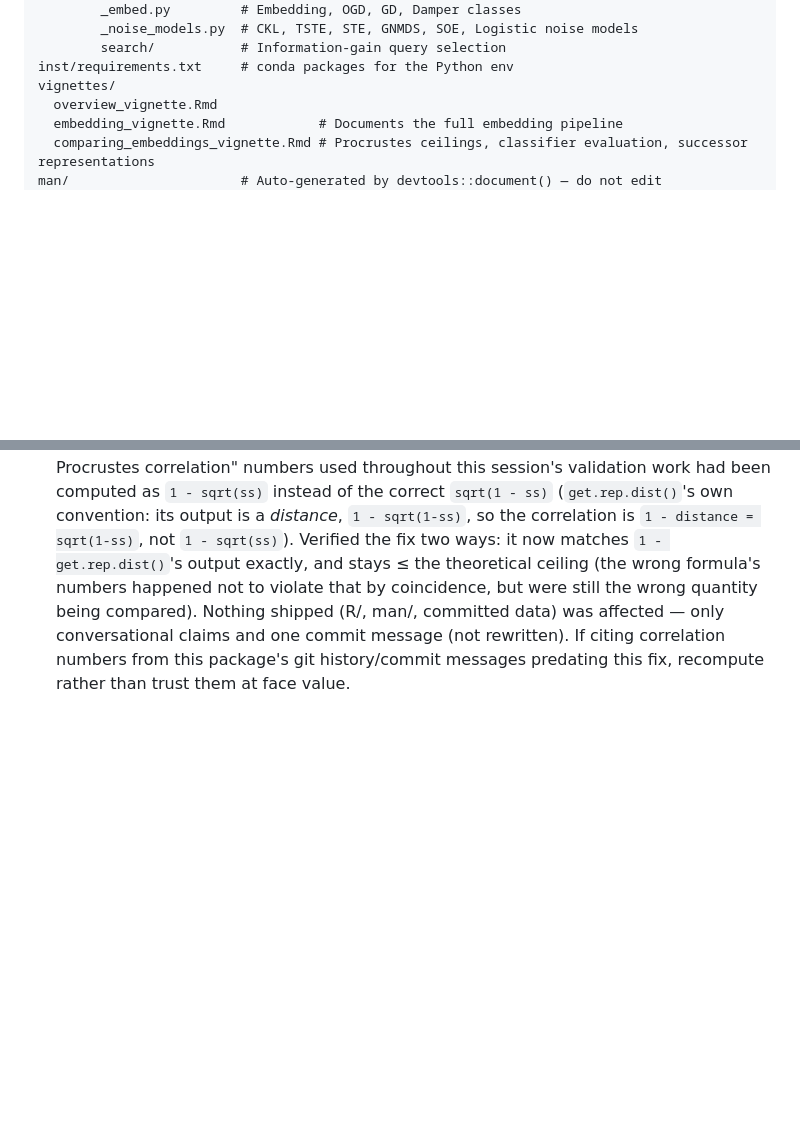
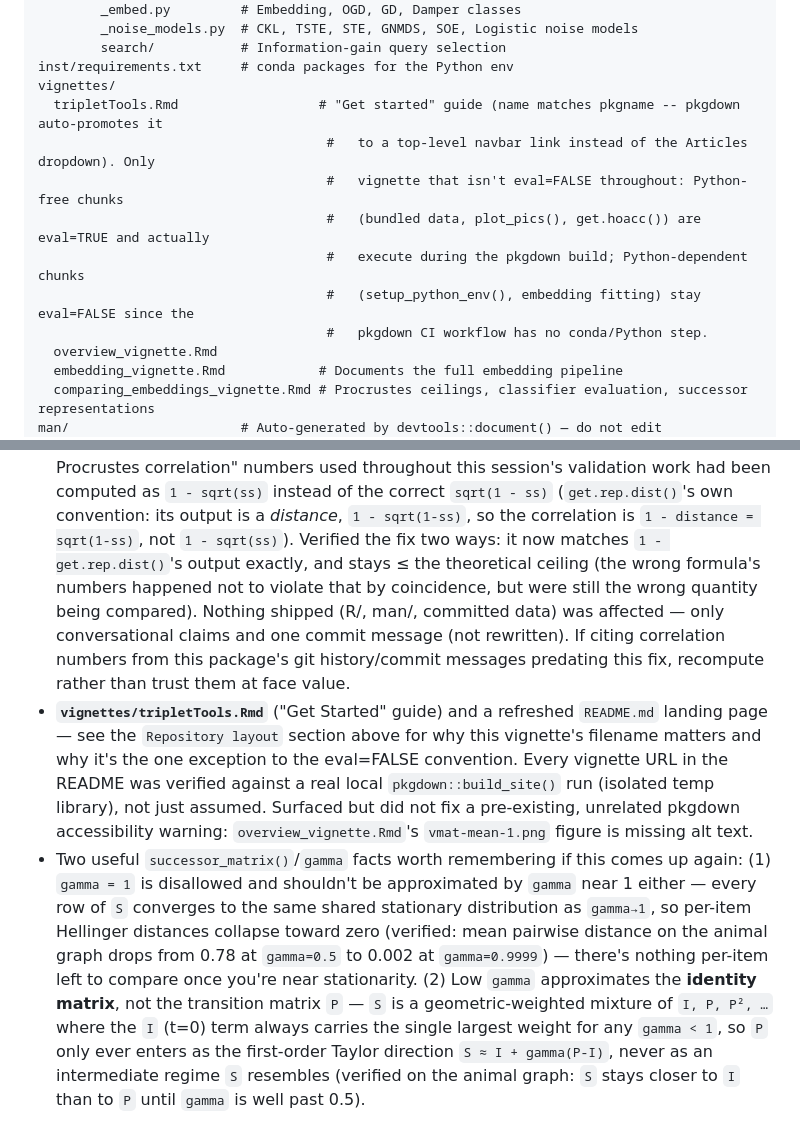
Before and after one commit to Knowledge-and-Concepts-Lab/tripletTools, a Markdown page: CLAUDE.md, 2 parts joined by grey strips. Drawn GitHub-style; blank space fills up the shorter version.

Commit message:
Update CLAUDE.md: Get Started vignette, README refresh, gamma facts
Co-Authored-By: Claude Sonnet 5 <noreply@anthropic.com>

```diff
--- a/CLAUDE.md
+++ b/CLAUDE.md
@@ -23,6 +23,13 @@ inst/python/              # Bundled Python embedding backend
         search/           # Information-gain query selection
 inst/requirements.txt     # conda packages for the Python env
 vignettes/
+  tripletTools.Rmd                  # "Get started" guide (name matches pkgname -- pkgdown auto-promotes it
+                                     #   to a top-level navbar link instead of the Articles dropdown). Only
+                                     #   vignette that isn't eval=FALSE throughout: Python-free chunks
+                                     #   (bundled data, plot_pics(), get.hoacc()) are eval=TRUE and actually
+                                     #   execute during the pkgdown build; Python-dependent chunks
+                                     #   (setup_python_env(), embedding fitting) stay eval=FALSE since the
+                                     #   pkgdown CI workflow has no conda/Python step.
   overview_vignette.Rmd
   embedding_vignette.Rmd            # Documents the full embedding pipeline
   comparing_embeddings_vignette.Rmd # Procrustes ceilings, classifier evaluation, successor representations
@@ -122,3 +129,5 @@ Internal helpers in `R/repeated_stratified_multinomial_cv.R` (not exported): `mu
 - `emotion_categories` example dataset, giving `repeated_stratified_multinomial_cv()` a real-data example (132 words, 5 classes after dropping "Absent"/"Surprise"): accuracy 0.70, AUC 0.92. Along the way, found the function's default `coefficient_warning = 10` (inherited from the binary function's 2-class calibration) flags nearly every fold on real multinomial data (median max-coefficient 25.5 here) — not a bug, but a sign this threshold needs per-problem recalibration rather than blind trust in the default; a genuine outlier fold (coefficient 2291, from partial near-separation) is only distinguishable from the rest once recalibrated (9/60 flagged at threshold 50 vs 60/60 at the default 10). Vignette will demonstrate this calibration process rather than just picking a better number silently. No function changes made.
 - **`vignettes/comparing_embeddings_vignette.Rmd`** — "Comparing Triplet Embeddings to Alternative Representations," written and committed. Three pieces, each with a real (not synthetic) worked example: (1) Procrustes alignment + rank/spectral ceilings on the emotion-word data (observed correlation 0.313 vs. ceilings of 0.436/0.418 — the triplet embedding captures ~72% of what's achievable at its dimensionality); (2) classifier-based evaluation — binary: per-*individual* (not group) icon embeddings decoding face/place vs. day/night, showing a genuine crossover (4 participants encode category near-perfectly but not day/night; the other 2 the reverse) — multinomial: emotion categories (132 words, 5 classes), including the `coefficient_warning` recalibration story; (3) successor representations from the animal verbal-fluency graph, including why `hellinger_dist()` output is exactly (not approximately) Euclidean, and a gamma-sensitivity sweep.
 - **Caught and fixed a real error while building the vignette:** the "observed Procrustes correlation" numbers used throughout this session's validation work had been computed as `1 - sqrt(ss)` instead of the correct `sqrt(1 - ss)` (`get.rep.dist()`'s own convention: its output is a *distance*, `1 - sqrt(1-ss)`, so the correlation is `1 - distance = sqrt(1-ss)`, not `1 - sqrt(ss)`). Verified the fix two ways: it now matches `1 - get.rep.dist()`'s output exactly, and stays ≤ the theoretical ceiling (the wrong formula's numbers happened not to violate that by coincidence, but were still the wrong quantity being compared). Nothing shipped (R/, man/, committed data) was affected — only conversational claims and one commit message (not rewritten). If citing correlation numbers from this package's git history/commit messages predating this fix, recompute rather than trust them at face value.
+- **`vignettes/tripletTools.Rmd`** ("Get Started" guide) and a refreshed `README.md` landing page — see the `Repository layout` section above for why this vignette's filename matters and why it's the one exception to the eval=FALSE convention. Every vignette URL in the README was verified against a real local `pkgdown::build_site()` run (isolated temp library), not just assumed. Surfaced but did not fix a pre-existing, unrelated pkgdown accessibility warning: `overview_vignette.Rmd`'s `vmat-mean-1.png` figure is missing alt text.
+- Two useful `successor_matrix()`/`gamma` facts worth remembering if this comes up again: (1) `gamma = 1` is disallowed and shouldn't be approximated by `gamma` near 1 either — every row of `S` converges to the same shared stationary distribution as `gamma→1`, so per-item Hellinger distances collapse toward zero (verified: mean pairwise distance on the animal graph drops from 0.78 at `gamma=0.5` to 0.002 at `gamma=0.9999`) — there's nothing per-item left to compare once you're near stationarity. (2) Low `gamma` approximates the **identity matrix**, not the transition matrix `P` — `S` is a geometric-weighted mixture of `I, P, P², …` where the `I` (t=0) term always carries the single largest weight for any `gamma < 1`, so `P` only ever enters as the first-order Taylor direction `S ≈ I + gamma(P-I)`, never as an intermediate regime `S` resembles (verified on the animal graph: `S` stays closer to `I` than to `P` until `gamma` is well past 0.5).
```
